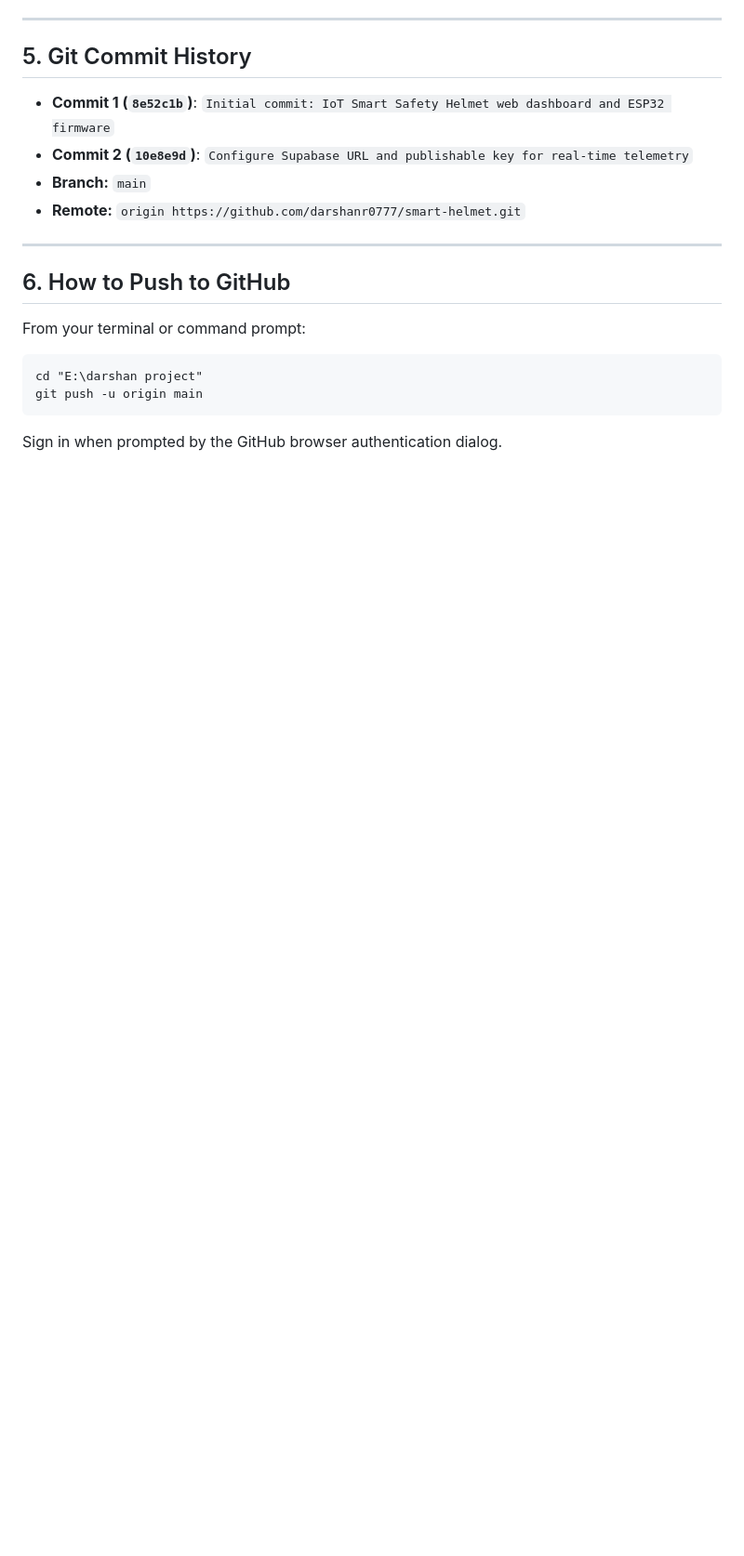
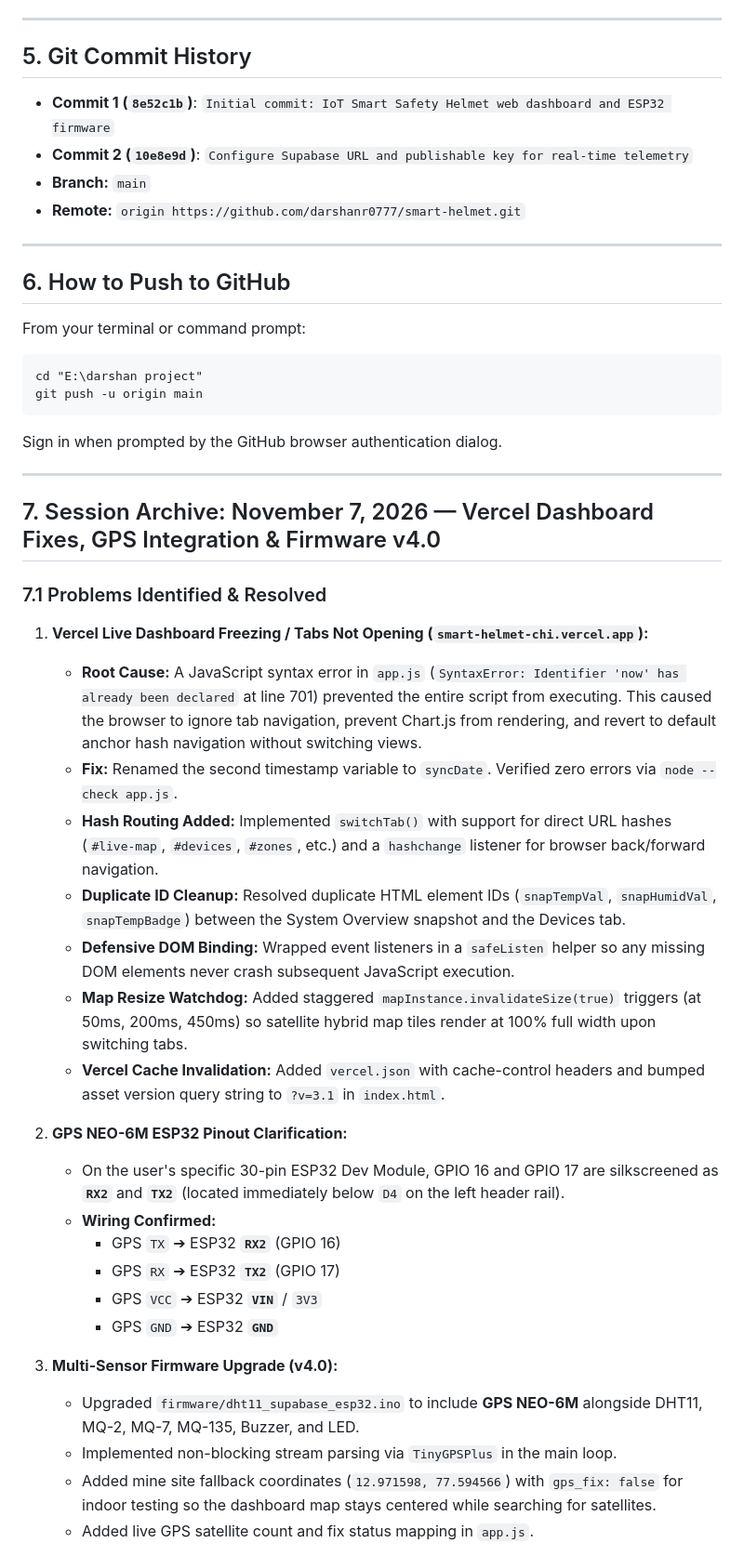
Before and after one commit to darshanr0777/smart-helmet, a Markdown page: CONVERSATION_ARCHIVE.md, the part around one of its changes. Shown at 93% size. Rendered like a GitHub page; blank space fills up the shorter version.

Commit message:
docs: archive full session conversation, Vercel fixes, GPS pinout guide and next steps

````diff
--- a/CONVERSATION_ARCHIVE.md
+++ b/CONVERSATION_ARCHIVE.md
@@ -92,3 +92,33 @@ cd "E:\darshan project"
 git push -u origin main
 ```
 Sign in when prompted by the GitHub browser authentication dialog.
+
+---
+
+## 7. Session Archive: November 7, 2026 — Vercel Dashboard Fixes, GPS Integration & Firmware v4.0
+
+### 7.1 Problems Identified & Resolved
+
+1. **Vercel Live Dashboard Freezing / Tabs Not Opening (`smart-helmet-chi.vercel.app`):**
+   - **Root Cause:** A JavaScript syntax error in `app.js` (`SyntaxError: Identifier 'now' has already been declared` at line 701) prevented the entire script from executing. This caused the browser to ignore tab navigation, prevent Chart.js from rendering, and revert to default anchor hash navigation without switching views.
+   - **Fix:** Renamed the second timestamp variable to `syncDate`. Verified zero errors via `node --check app.js`.
+   - **Hash Routing Added:** Implemented `switchTab()` with support for direct URL hashes (`#live-map`, `#devices`, `#zones`, etc.) and a `hashchange` listener for browser back/forward navigation.
+   - **Duplicate ID Cleanup:** Resolved duplicate HTML element IDs (`snapTempVal`, `snapHumidVal`, `snapTempBadge`) between the System Overview snapshot and the Devices tab.
+   - **Defensive DOM Binding:** Wrapped event listeners in a `safeListen` helper so any missing DOM elements never crash subsequent JavaScript execution.
+   - **Map Resize Watchdog:** Added staggered `mapInstance.invalidateSize(true)` triggers (at 50ms, 200ms, 450ms) so satellite hybrid map tiles render at 100% full width upon switching tabs.
+   - **Vercel Cache Invalidation:** Added `vercel.json` with cache-control headers and bumped asset version query string to `?v=3.1` in `index.html`.
+
+2. **GPS NEO-6M ESP32 Pinout Clarification:**
+   - On the user's specific 30-pin ESP32 Dev Module, GPIO 16 and GPIO 17 are silkscreened as **`RX2`** and **`TX2`** (located immediately below `D4` on the left header rail).
+   - **Wiring Confirmed:**
+     - GPS `TX` ➔ ESP32 **`RX2`** (GPIO 16)
+     - GPS `RX` ➔ ESP32 **`TX2`** (GPIO 17)
+     - GPS `VCC` ➔ ESP32 **`VIN`** / `3V3`
+     - GPS `GND` ➔ ESP32 **`GND`**
+
+3. **Multi-Sensor Firmware Upgrade (v4.0):**
+   - Upgraded `firmware/dht11_supabase_esp32.ino` to include **GPS NEO-6M** alongside DHT11, MQ-2, MQ-7, MQ-135, Buzzer, and LED.
+   - Implemented non-blocking stream parsing via `TinyGPSPlus` in the main loop.
+   - Added mine site fallback coordinates (`12.971598, 77.594566`) with `gps_fix: false` for indoor testing so the dashboard map stays centered while searching for satellites.
+   - Added live GPS satellite count and fix status mapping in `app.js`.
+
````
Also changed, not shown: other parts of CONVERSATION_ARCHIVE.md (+25 -0 lines).
